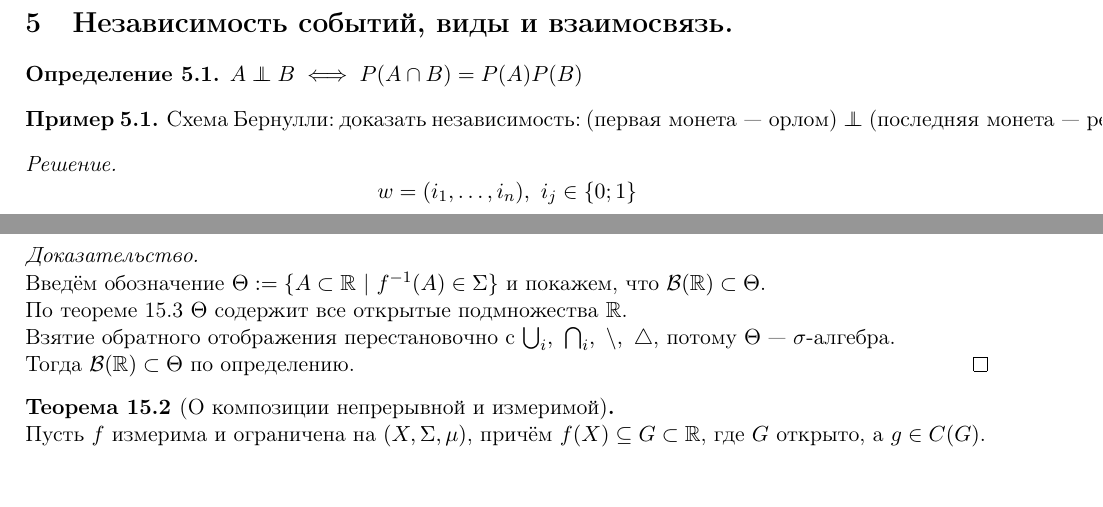
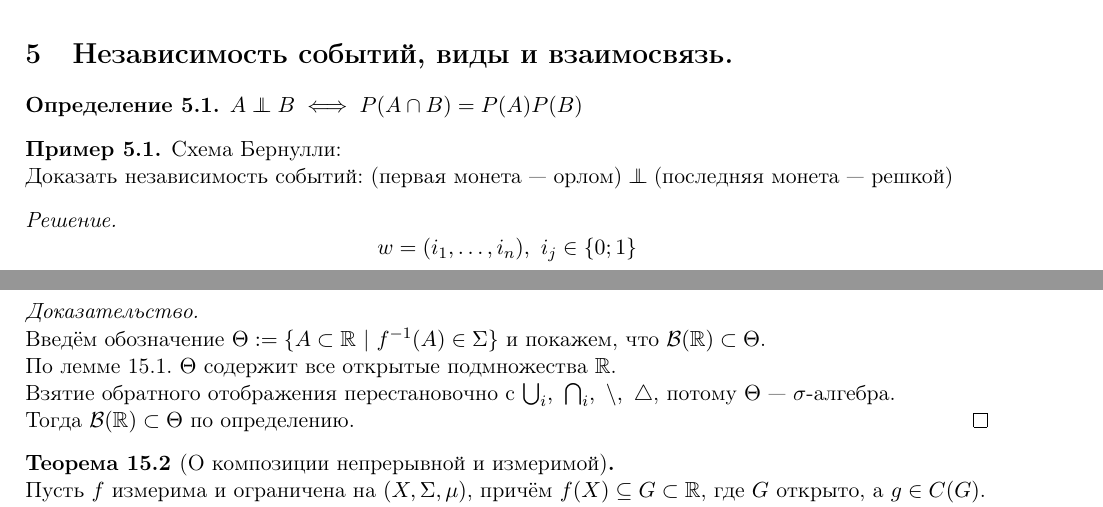
Before and after one commit to gostkin/StochasticDisciplinesMIPT, a LaTeX document (measure_theory.tex): two parts of pages 6 and 20 of 42, joined at a grey line, cut so that both start at the same text, the shorter picture padded with empty space. Compiled offline with pdfLaTeX.

Commit message:
fixed theorem 15.1

```diff
--- a/measure_theory.tex
+++ b/measure_theory.tex
@@ -143,7 +143,8 @@
 			$ A \independent B \iff P(A \cap B) = P(A) P(B) $
 		\end{definition}
 		\begin{example}
-			Схема Бернулли: доказать независимость: $ \mbox{(первая монета — орлом)} \independent \mbox{(последняя монета — решкой)} $
+			Схема Бернулли:\\
+			Доказать независимость событий: $ \mbox{(первая монета — орлом)} \independent \mbox{(последняя монета — решкой)} $
 		\end{example}
 		\begin{proof}[Решение]
 			\[ w = (i_{1}, \dots, i_{n}) ,\ i_{j} \in \{0; 1\} \]
@@ -760,7 +761,7 @@
 	\end{theorem}
 	\begin{proof}$  $\\
 		Введём обозначение $ \Theta := \{A \subset \Real\ |\ f^{-1}(A) \in \Sigma \} $ и покажем, что $ \mathcal{B}(\Real) \subset \Theta $.\\
-		По теореме 15.3 $ \Theta $ содержит все открытые подмножества $ \Real $.\\
+		По лемме 15.1. $ \Theta $ содержит все открытые подмножества $ \Real $.\\
 		Взятие обратного отображения перестановочно c $ \bigcup_{i},\ \bigcap_{i},\ \setminus,\ \triangle $, потому $ \Theta $ — $ \sigma $-алгебра.\\
 		Тогда $ \mathcal{B}(\Real) \subset \Theta $ по определению.
 	\end{proof}
```
Also changed, not shown: measure_theory.pdf.
